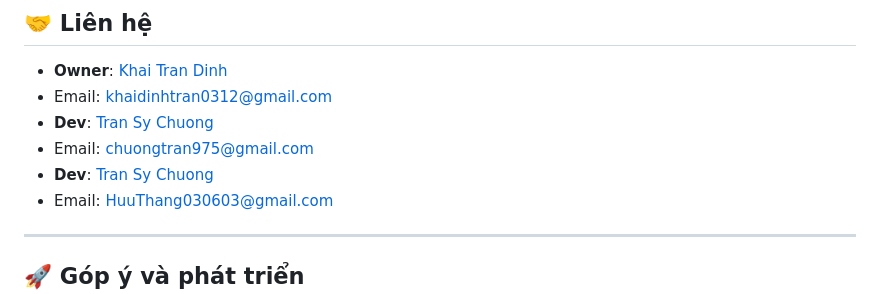
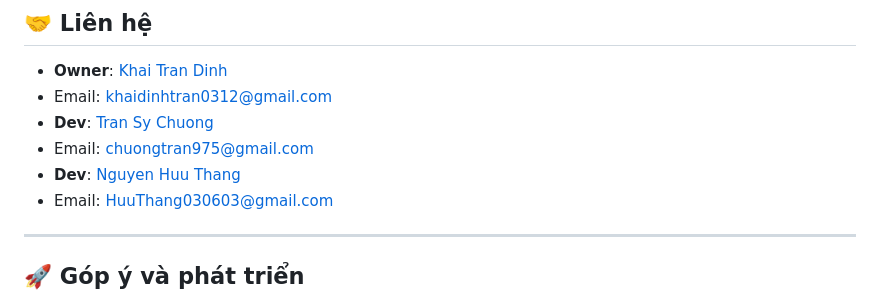
Before and after one commit to khaitrandinh/dormitory-management, a Markdown page: README.md, the part around the change. GitHub-like rendering.

```diff
--- a/README.md
+++ b/README.md
@@ -161,7 +161,7 @@ docker-compose logs -f
 - Email: khaidinhtran0312@gmail.com
 - **Dev**: [Tran Sy Chuong](https://github.com/TranSenpai)
 - Email: chuongtran975@gmail.com
-- **Dev**: [Tran Sy Chuong](https://github.com/nguyenhuuthang113)
+- **Dev**: [Nguyen Huu Thang](https://github.com/nguyenhuuthang113)
 - Email: HuuThang030603@gmail.com
 
 ---
```
